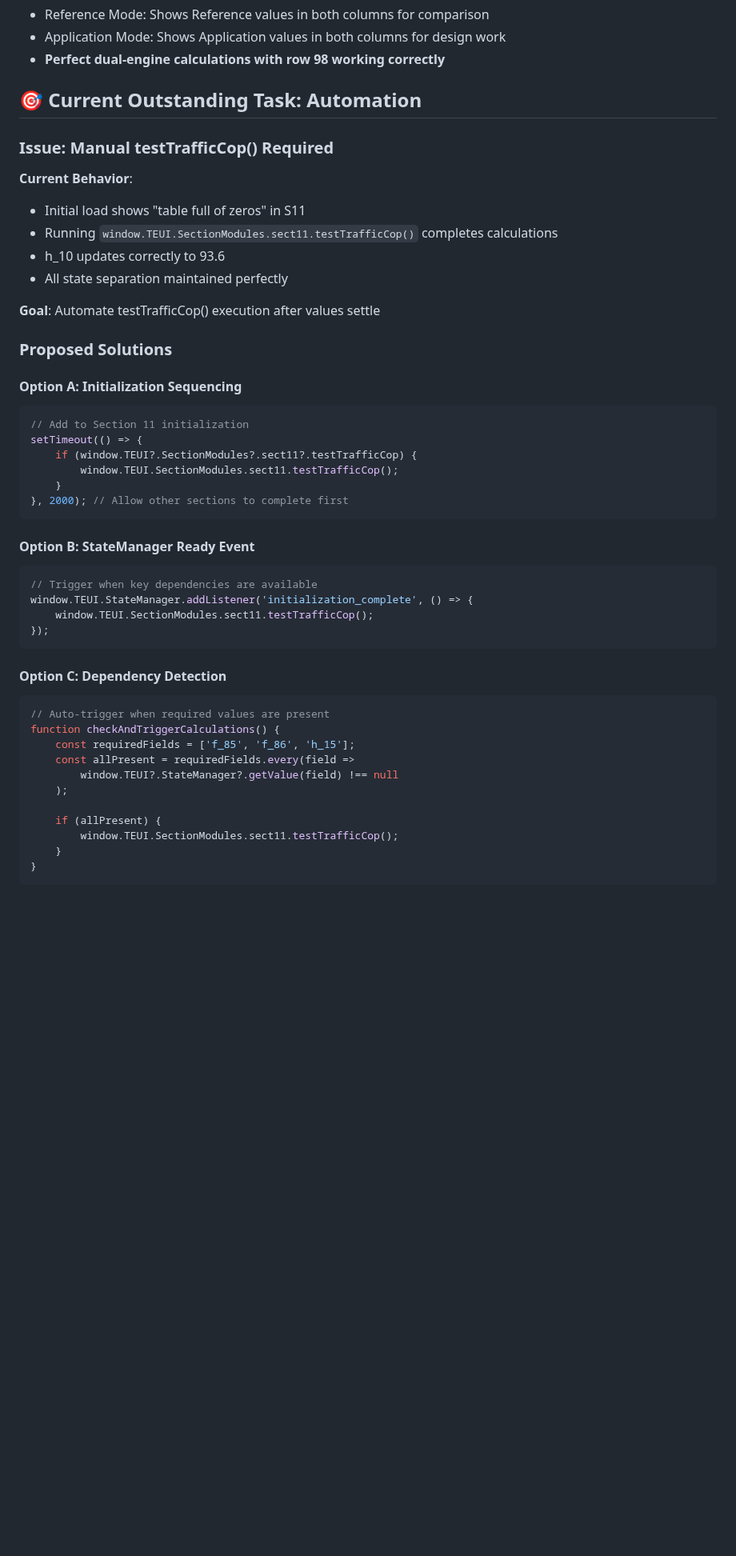
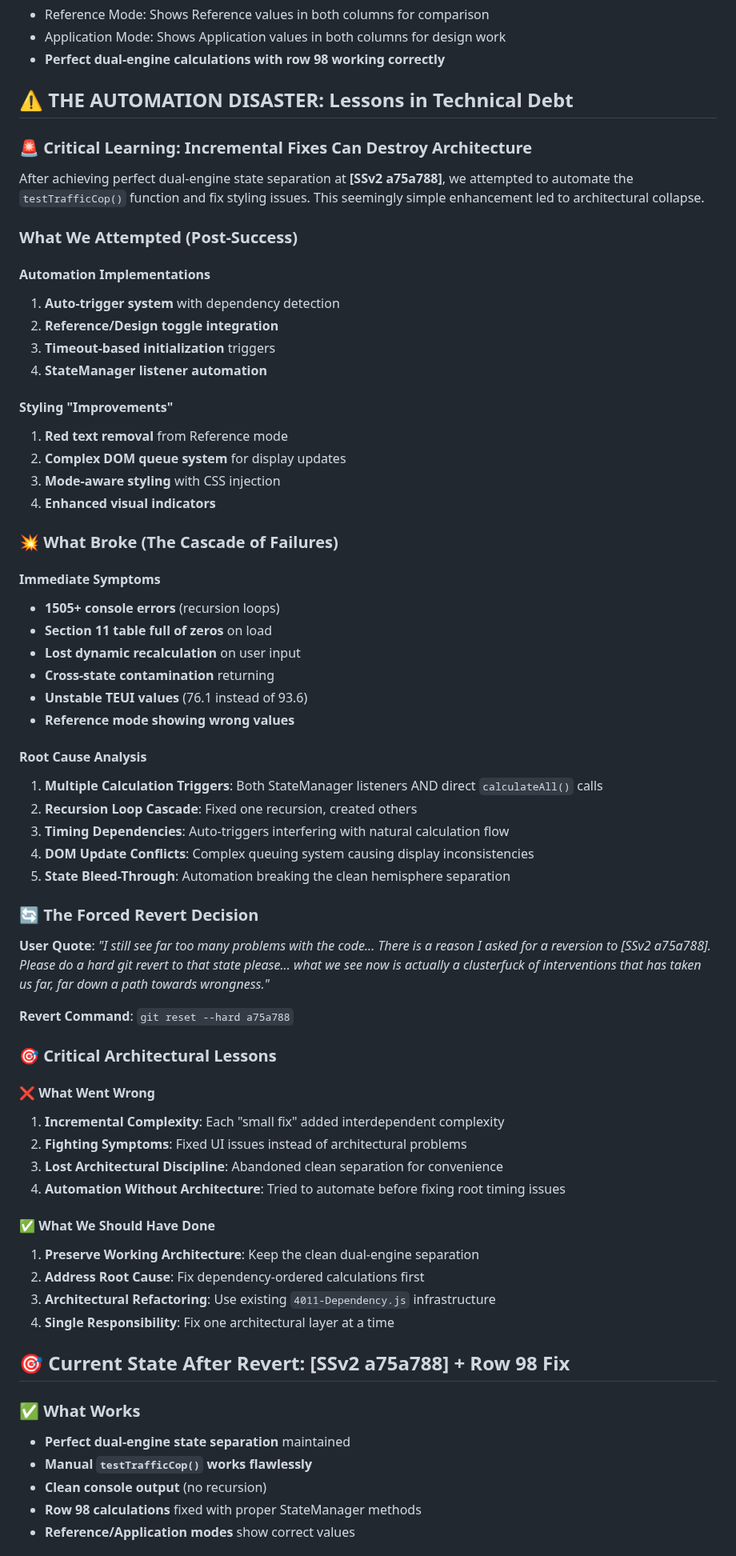
Before and after one commit to arossti/OBJECTIVE, a Markdown page: documentation/REFERENCE-MODE-TROUBLESHOOTING-WORKPLAN.md, the part around one of its changes. Shown at 80% size. Rendered like a GitHub page; blank space fills up the shorter version.

````diff
--- a/documentation/REFERENCE-MODE-TROUBLESHOOTING-WORKPLAN.md
+++ b/documentation/REFERENCE-MODE-TROUBLESHOOTING-WORKPLAN.md
@@ -67,48 +67,69 @@ setDualEngineValue('d_98', totals.areaD, 'number-2dp-comma', true);  // true = R
 - Application Mode: Shows Application values in both columns for design work
 - **Perfect dual-engine calculations with row 98 working correctly**
 
-## 🎯 **Current Outstanding Task: Automation**
+## ⚠️ **THE AUTOMATION DISASTER: Lessons in Technical Debt**
 
-### Issue: Manual testTrafficCop() Required
-**Current Behavior**:
-- Initial load shows "table full of zeros" in S11
-- Running `window.TEUI.SectionModules.sect11.testTrafficCop()` completes calculations
-- h_10 updates correctly to 93.6
-- All state separation maintained perfectly
+### 🚨 **Critical Learning: Incremental Fixes Can Destroy Architecture**
 
-**Goal**: Automate testTrafficCop() execution after values settle
+After achieving perfect dual-engine state separation at **[SSv2 a75a788]**, we attempted to automate the `testTrafficCop()` function and fix styling issues. This seemingly simple enhancement led to architectural collapse.
 
-### Proposed Solutions
+### **What We Attempted (Post-Success)**
 
-#### Option A: Initialization Sequencing
-```javascript
-// Add to Section 11 initialization
-setTimeout(() => {
-    if (window.TEUI?.SectionModules?.sect11?.testTrafficCop) {
-        window.TEUI.SectionModules.sect11.testTrafficCop();
-    }
-}, 2000); // Allow other sections to complete first
-```
+#### Automation Implementations
+1. **Auto-trigger system** with dependency detection
+2. **Reference/Design toggle integration**
+3. **Timeout-based initialization** triggers
+4. **StateManager listener automation**
 
-#### Option B: StateManager Ready Event
-```javascript
-// Trigger when key dependencies are available
-window.TEUI.StateManager.addListener('initialization_complete', () => {
-    window.TEUI.SectionModules.sect11.testTrafficCop();
-});
-```
+#### Styling "Improvements"
+1. **Red text removal** from Reference mode
+2. **Complex DOM queue system** for display updates
+3. **Mode-aware styling** with CSS injection
+4. **Enhanced visual indicators**
 
-#### Option C: Dependency Detection
-```javascript
-// Auto-trigger when required values are present
-function checkAndTriggerCalculations() {
-    const requiredFields = ['f_85', 'f_86', 'h_15'];
-    const allPresent = requiredFields.every(field =>
-        window.TEUI?.StateManager?.getValue(field) !== null
-    );
+### **💥 What Broke (The Cascade of Failures)**
 
-    if (allPresent) {
-        window.TEUI.SectionModules.sect11.testTrafficCop();
-    }
-}
-```
+#### Immediate Symptoms
+- **1505+ console errors** (recursion loops)
+- **Section 11 table full of zeros** on load
+- **Lost dynamic recalculation** on user input
+- **Cross-state contamination** returning
+- **Unstable TEUI values** (76.1 instead of 93.6)
+- **Reference mode showing wrong values**
+
+#### Root Cause Analysis
+1. **Multiple Calculation Triggers**: Both StateManager listeners AND direct `calculateAll()` calls
+2. **Recursion Loop Cascade**: Fixed one recursion, created others
+3. **Timing Dependencies**: Auto-triggers interfering with natural calculation flow
+4. **DOM Update Conflicts**: Complex queuing system causing display inconsistencies
+5. **State Bleed-Through**: Automation breaking the clean hemisphere separation
+
+### **🔄 The Forced Revert Decision**
+
+**User Quote**: *"I still see far too many problems with the code... There is a reason I asked for a reversion to [SSv2 a75a788]. Please do a hard git revert to that state please... what we see now is actually a clusterfuck of interventions that has taken us far, far down a path towards wrongness."*
+
+**Revert Command**: `git reset --hard a75a788`
+
+### **🎯 Critical Architectural Lessons**
+
+#### ❌ **What Went Wrong**
+1. **Incremental Complexity**: Each "small fix" added interdependent complexity
+2. **Fighting Symptoms**: Fixed UI issues instead of architectural problems
+3. **Lost Architectural Discipline**: Abandoned clean separation for convenience
+4. **Automation Without Architecture**: Tried to automate before fixing root timing issues
+
+#### ✅ **What We Should Have Done**
+1. **Preserve Working Architecture**: Keep the clean dual-engine separation
+2. **Address Root Cause**: Fix dependency-ordered calculations first
+3. **Architectural Refactoring**: Use existing `4011-Dependency.js` infrastructure
+4. **Single Responsibility**: Fix one architectural layer at a time
+
+## 🎯 **Current State After Revert: [SSv2 a75a788] + Row 98 Fix**
+
+### ✅ **What Works**
+- **Perfect dual-engine state separation** maintained
+- **Manual `testTrafficCop()` works flawlessly**
+- **Clean console output** (no recursion)
+- **Row 98 calculations** fixed with proper StateManager methods
+- **Reference/Application modes** show correct values
+
````
Also changed, not shown: other parts of documentation/REFERENCE-MODE-TROUBLESHOOTING-WORKPLAN.md (+42 -17 lines).
